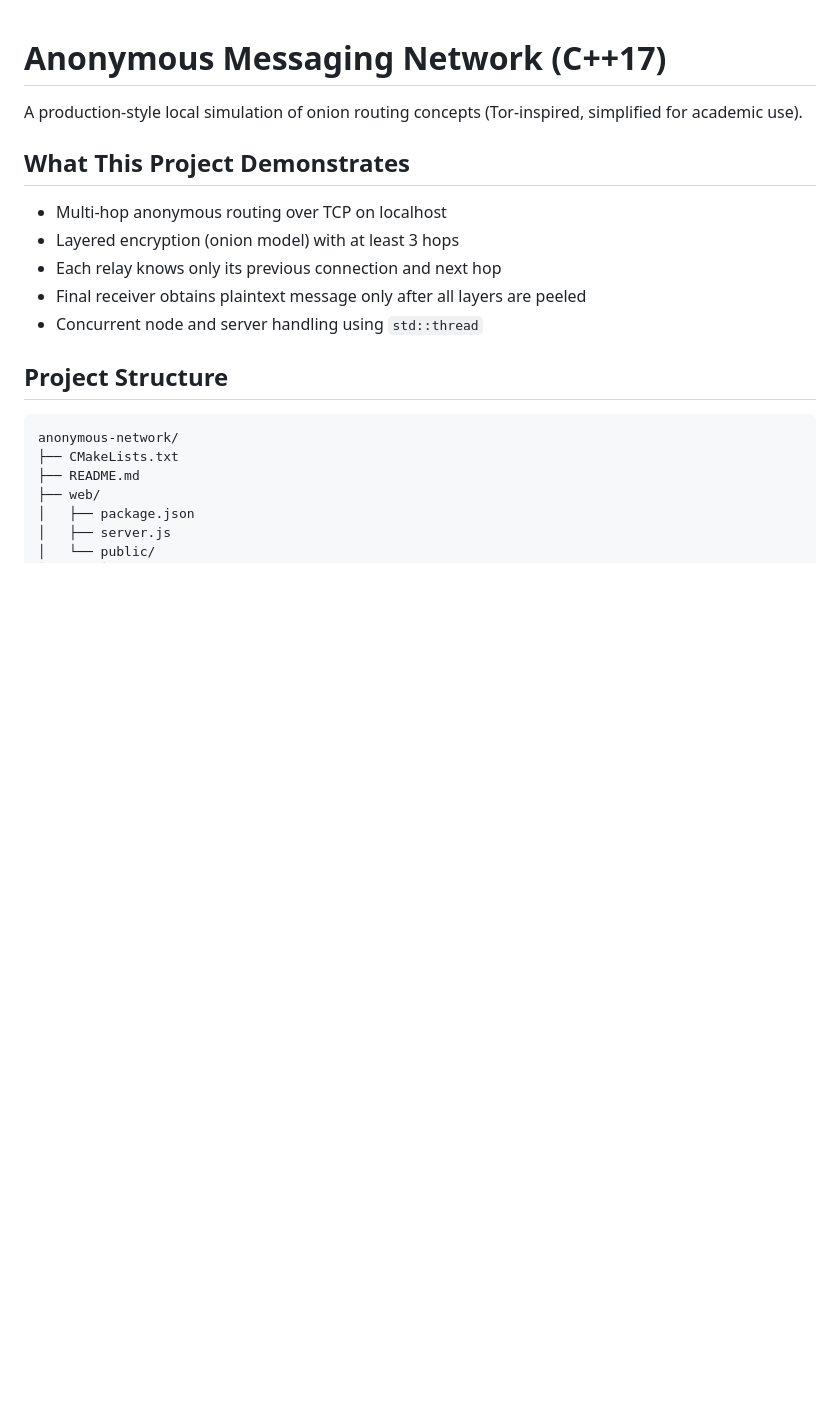
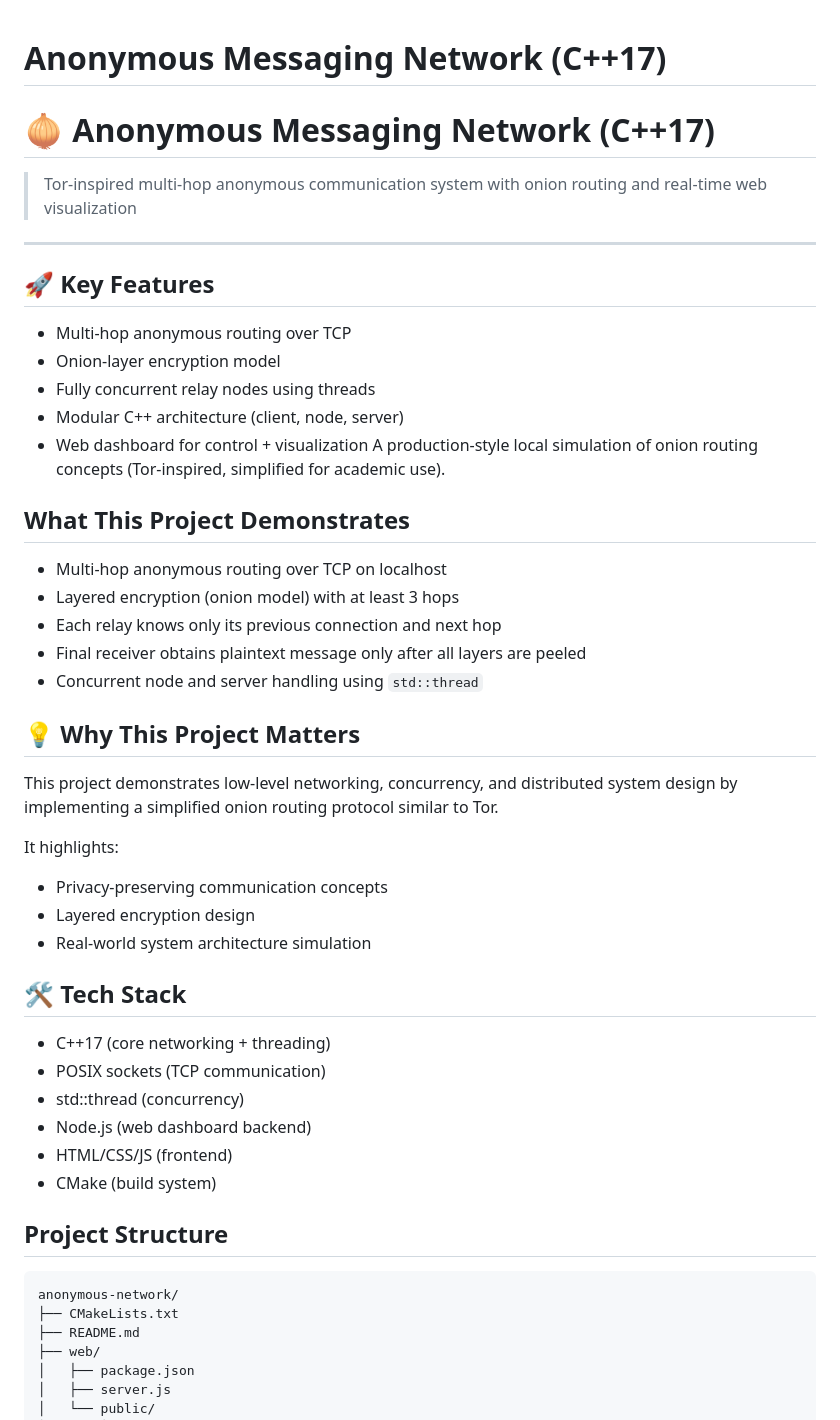
Before and after one commit to vailism/anonymous-network, a Markdown page: README.md, the part around the change. Drawn GitHub-style; blank space fills up the shorter version.

```diff
--- a/README.md
+++ b/README.md
@@ -1,5 +1,16 @@
 # Anonymous Messaging Network (C++17)
+# 🧅 Anonymous Messaging Network (C++17)
 
+> Tor-inspired multi-hop anonymous communication system with onion routing and real-time web visualization
+
+---
+
+## 🚀 Key Features
+- Multi-hop anonymous routing over TCP
+- Onion-layer encryption model
+- Fully concurrent relay nodes using threads
+- Modular C++ architecture (client, node, server)
+- Web dashboard for control + visualization
 A production-style local simulation of onion routing concepts (Tor-inspired, simplified for academic use).
 
 ## What This Project Demonstrates
@@ -9,6 +20,22 @@ A production-style local simulation of onion routing concepts (Tor-inspired, sim
 - Each relay knows only its previous connection and next hop
 - Final receiver obtains plaintext message only after all layers are peeled
 - Concurrent node and server handling using `std::thread`
+
+## 💡 Why This Project Matters
+This project demonstrates low-level networking, concurrency, and distributed system design by implementing a simplified onion routing protocol similar to Tor.
+
+It highlights:
+- Privacy-preserving communication concepts
+- Layered encryption design
+- Real-world system architecture simulation
+
+## 🛠 Tech Stack
+- C++17 (core networking + threading)
+- POSIX sockets (TCP communication)
+- std::thread (concurrency)
+- Node.js (web dashboard backend)
+- HTML/CSS/JS (frontend)
+- CMake (build system)
 
 ## Project Structure
 
```
